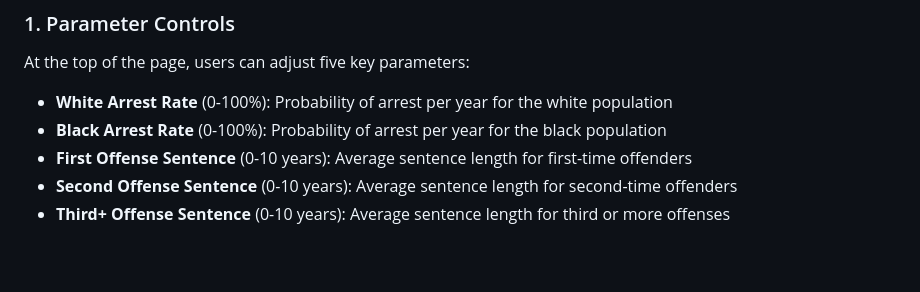
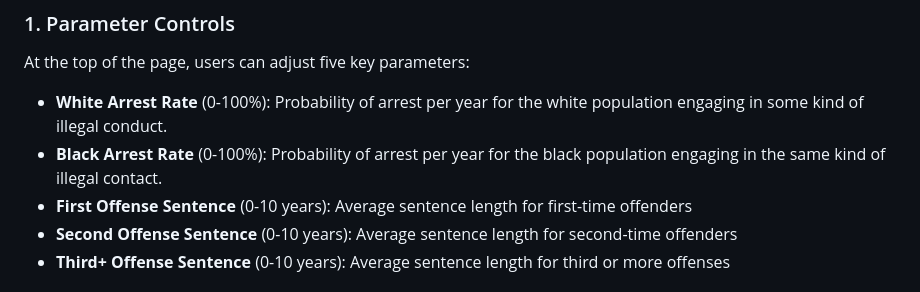
Before and after one commit to donaldbraman/prosecutors-paradox, a Markdown page: README.md, the part around the change. Rendered like a GitHub page; blank space fills up the shorter version.

```diff
--- a/README.md
+++ b/README.md
@@ -12,8 +12,8 @@ The webpage is organized into three main sections:
 
 ### 1. Parameter Controls
 At the top of the page, users can adjust five key parameters:
-- **White Arrest Rate** (0-100%): Probability of arrest per year for the white population
-- **Black Arrest Rate** (0-100%): Probability of arrest per year for the black population
+- **White Arrest Rate** (0-100%): Probability of arrest per year for the white population engaging in some kind of illegal conduct.
+- **Black Arrest Rate** (0-100%): Probability of arrest per year for the black population engaging in the same kind of illegal contact.
 - **First Offense Sentence** (0-10 years): Average sentence length for first-time offenders
 - **Second Offense Sentence** (0-10 years): Average sentence length for second-time offenders
 - **Third+ Offense Sentence** (0-10 years): Average sentence length for third or more offenses
```
